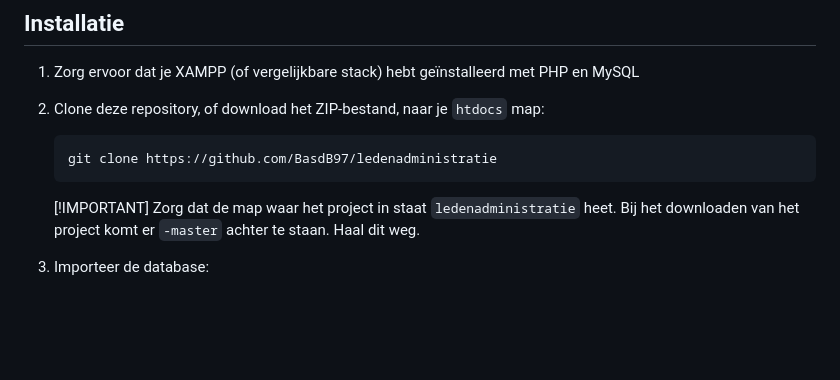
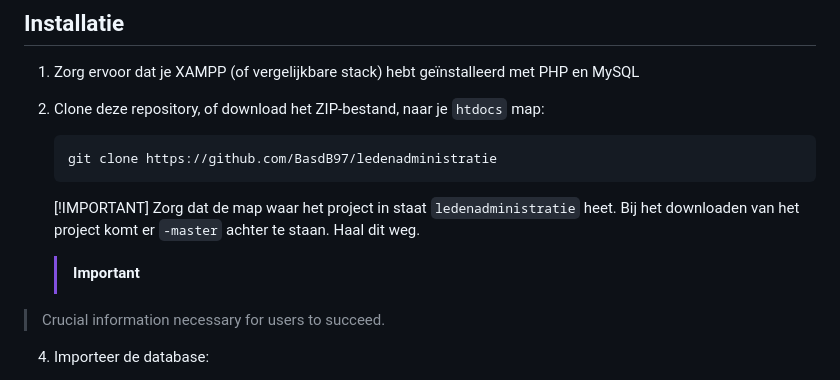
Before and after one commit to BasdB97/ledenadministratie, a Markdown page: README.md, the part around the change. GitHub-like rendering; blank space fills up the shorter version.

```diff
--- a/README.md
+++ b/README.md
@@ -17,6 +17,9 @@ Omdat er in dit project niet alle beveiligingsfunctionaliteiten zijn toegepast,
 
     [!IMPORTANT]
    Zorg dat de map waar het project in staat `ledenadministratie` heet. Bij het downloaden van het project komt er `-master` achter te staan. Haal dit weg.
+   > [!IMPORTANT]
+> Crucial information necessary for users to succeed.
+>
 4. Importeer de database:
 
     - Open phpMyAdmin (http://localhost/phpmyadmin)
```
